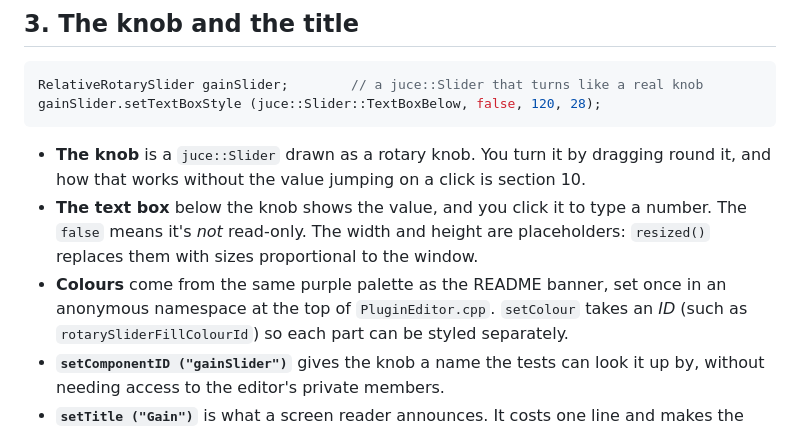
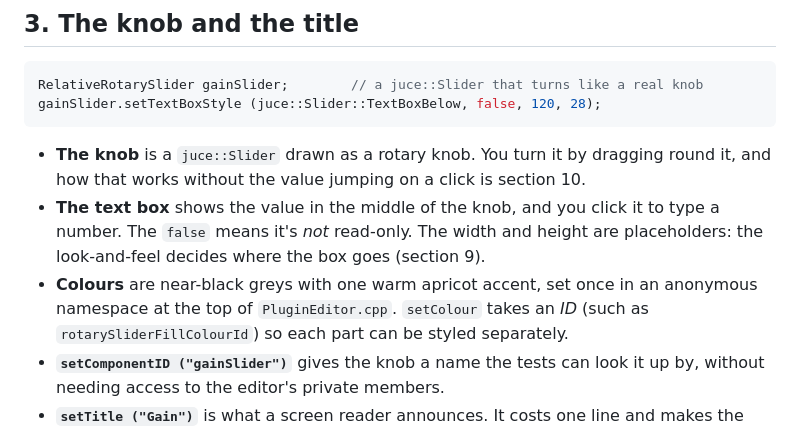
Before and after one commit to milliedavidson/SimpleGain, a Markdown page: documentation/editor-gui.md, the part around one of its changes. Drawn GitHub-style.

```diff
--- a/documentation/editor-gui.md
+++ b/documentation/editor-gui.md
@@ -112,10 +113,10 @@ gainSlider.setTextBoxStyle (juce::Slider::TextBoxBelow, false, 120, 28);
 
 - **The knob** is a `juce::Slider` drawn as a rotary knob. You turn it by dragging round it, and
   how that works without the value jumping on a click is section 10.
-- **The text box** below the knob shows the value, and you click it to type a number. The
-  `false` means it's *not* read-only. The width and height are placeholders: `resized()`
-  replaces them with sizes proportional to the window.
-- **Colours** come from the same purple palette as the README banner, set once in an anonymous
+- **The text box** shows the value in the middle of the knob, and you click it to type a number.
+  The `false` means it's *not* read-only. The width and height are placeholders: the
+  look-and-feel decides where the box goes (section 9).
+- **Colours** are near-black greys with one warm apricot accent, set once in an anonymous
   namespace at the top of `PluginEditor.cpp`. `setColour` takes an *ID* (such as
   `rotarySliderFillColourId`) so each part can be styled separately.
 - **`setComponentID ("gainSlider")`** gives the knob a name the tests can look it up by,
```
Also changed, not shown: other parts of documentation/editor-gui.md (+14 -4 lines), documentation/plan.md (+1 -1 lines), documentation/images/editor-default.png, documentation/images/editor-sizes.png, documentation/images/editor-values.png, 2 other files.
